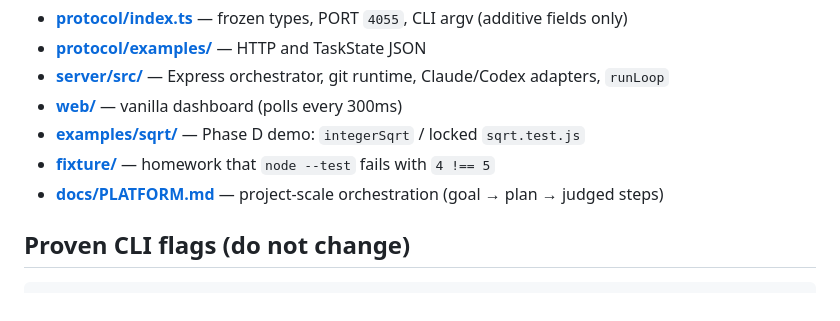
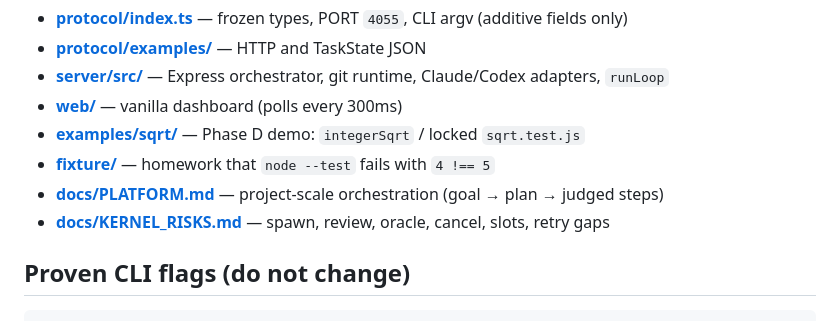
Before and after one commit to sams222/Choreo, a Markdown page: README.md, the part around the change. GitHub-like rendering.

```diff
--- a/README.md
+++ b/README.md
@@ -56,6 +56,7 @@ Open [http://127.0.0.1:4055](http://127.0.0.1:4055). Paste a folder, set the goa
 - **[examples/sqrt/](examples/sqrt/)** — Phase D demo: `integerSqrt` / locked `sqrt.test.js`
 - **[fixture/](fixture/)** — homework that `node --test` fails with `4 !== 5`
 - **[docs/PLATFORM.md](docs/PLATFORM.md)** — project-scale orchestration (goal → plan → judged steps)
+- **[docs/KERNEL_RISKS.md](docs/KERNEL_RISKS.md)** — spawn, review, oracle, cancel, slots, retry gaps
 
 ## Proven CLI flags (do not change)
 
```
Also changed, not shown: docs/KERNEL_RISKS.md (added, +302 -0 lines).
